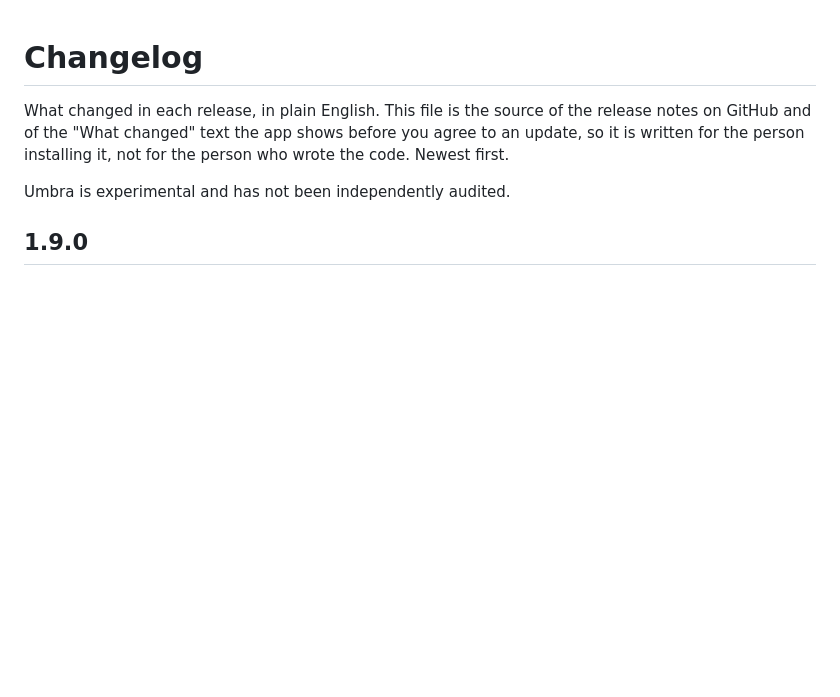
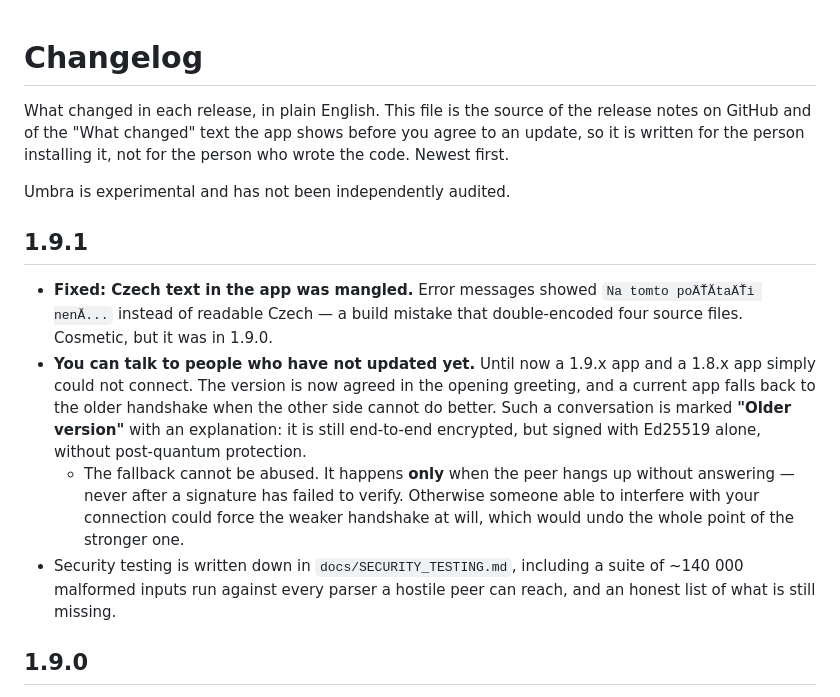
Before and after one commit to LukasVitek67/umbra, a Markdown page: CHANGELOG.md, the part around the change. Rendered like a GitHub page; blank space fills up the shorter version.

Commit message:
docs: changelog 1.9.1

```diff
--- a/CHANGELOG.md
+++ b/CHANGELOG.md
@@ -7,6 +7,25 @@ agree to an update, so it is written for the person installing it, not for the
 person who wrote the code. Newest first.
 
 Umbra is experimental and has not been independently audited.
+
+## 1.9.1
+
+- **Fixed: Czech text in the app was mangled.** Error messages showed
+  `Na tomto poÄŤĂ­taÄŤi nenĂ­...` instead of readable Czech — a build mistake
+  that double-encoded four source files. Cosmetic, but it was in 1.9.0.
+- **You can talk to people who have not updated yet.** Until now a 1.9.x app
+  and a 1.8.x app simply could not connect. The version is now agreed in the
+  opening greeting, and a current app falls back to the older handshake when the
+  other side cannot do better. Such a conversation is marked **"Older version"**
+  with an explanation: it is still end-to-end encrypted, but signed with Ed25519
+  alone, without post-quantum protection.
+  - The fallback cannot be abused. It happens **only** when the peer hangs up
+    without answering — never after a signature has failed to verify. Otherwise
+    someone able to interfere with your connection could force the weaker
+    handshake at will, which would undo the whole point of the stronger one.
+- Security testing is written down in `docs/SECURITY_TESTING.md`, including a
+  suite of ~140 000 malformed inputs run against every parser a hostile peer can
+  reach, and an honest list of what is still missing.
 
 ## 1.9.0
 
```
